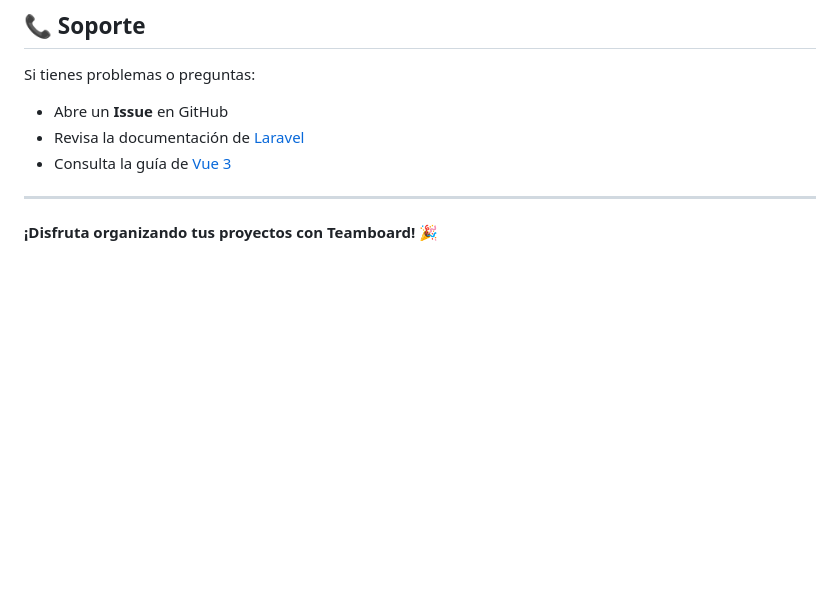
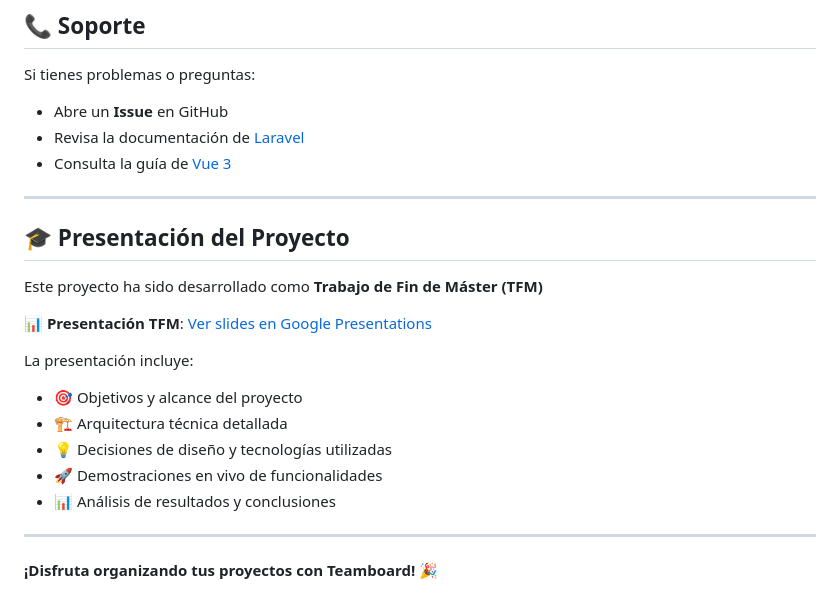
Before and after one commit to andreubaby/Teamboard, a Markdown page: README.md, the part around the change. Rendered like a GitHub page; blank space fills up the shorter version.

Commit message:
Cambios finales Readme con presentacion

```diff
--- a/README.md
+++ b/README.md
@@ -694,4 +694,19 @@ Si tienes problemas o preguntas:
 
 ---
 
+## 🎓 Presentación del Proyecto
+
+Este proyecto ha sido desarrollado como **Trabajo de Fin de Máster (TFM)**
+
+📊 **Presentación TFM**: [Ver slides en Google Presentations](https://docs.google.com/presentation/d/13PLEHS8kC4vXz1Ta7PF89FJw7-E57Zn7QJtgMJZIOFw/edit?usp=sharing)
+
+La presentación incluye:
+- 🎯 Objetivos y alcance del proyecto
+- 🏗️ Arquitectura técnica detallada
+- 💡 Decisiones de diseño y tecnologías utilizadas
+- 🚀 Demostraciones en vivo de funcionalidades
+- 📊 Análisis de resultados y conclusiones
+
+---
+
 **¡Disfruta organizando tus proyectos con Teamboard! 🎉**
```
